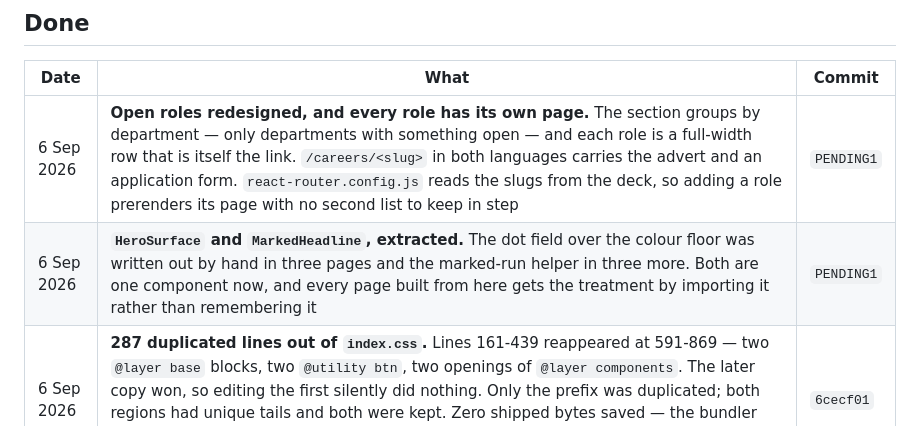
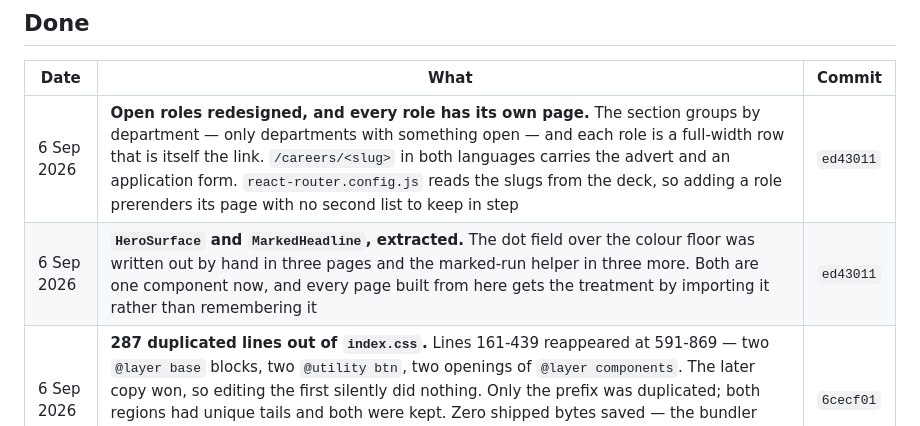
Before and after one commit to siamurmahin/ecomsniper-redesign, a Markdown page: docs/TODO.md, the part around the change. GitHub-like rendering.

Commit message:
docs: the careers Done rows carry their commit
Written after the work, not before an amend — see the note above the
Done table.

```diff
--- a/docs/TODO.md
+++ b/docs/TODO.md
@@ -286,8 +286,8 @@ come from the index, and their sitemap is advertising URLs that may 404.
 
 | Date       | What                                                                                                                                                                                                                                                                                                                                                                                                                                                                                    | Commit     |
 | ---------- | --------------------------------------------------------------------------------------------------------------------------------------------------------------------------------------------------------------------------------------------------------------------------------------------------------------------------------------------------------------------------------------------------------------------------------------------------------------------------------------- | ---------- |
-| 6 Sep 2026 | **Open roles redesigned, and every role has its own page.** The section groups by department — only departments with something open — and each role is a full-width row that is itself the link. `/careers/<slug>` in both languages carries the advert and an application form. `react-router.config.js` reads the slugs from the deck, so adding a role prerenders its page with no second list to keep in step                                                                       | `PENDING1` |
-| 6 Sep 2026 | **`HeroSurface` and `MarkedHeadline`, extracted.** The dot field over the colour floor was written out by hand in three pages and the marked-run helper in three more. Both are one component now, and every page built from here gets the treatment by importing it rather than remembering it                                                                                                                                                                                         | `PENDING1` |
+| 6 Sep 2026 | **Open roles redesigned, and every role has its own page.** The section groups by department — only departments with something open — and each role is a full-width row that is itself the link. `/careers/<slug>` in both languages carries the advert and an application form. `react-router.config.js` reads the slugs from the deck, so adding a role prerenders its page with no second list to keep in step                                                                       | `ed43011` |
+| 6 Sep 2026 | **`HeroSurface` and `MarkedHeadline`, extracted.** The dot field over the colour floor was written out by hand in three pages and the marked-run helper in three more. Both are one component now, and every page built from here gets the treatment by importing it rather than remembering it                                                                                                                                                                                         | `ed43011` |
 | 6 Sep 2026 | **287 duplicated lines out of `index.css`.** Lines 161-439 reappeared at 591-869 — two `@layer base` blocks, two `@utility btn`, two openings of `@layer components`. The later copy won, so editing the first silently did nothing. Only the prefix was duplicated; both regions had unique tails and both were kept. Zero shipped bytes saved — the bundler already deduped — so the win is the removed trap, not weight. Computed styles identical on 14 pages                       | `6cecf01`  |
 | 6 Sep 2026 | **The affiliate application panel had square corners.** `.panel-brand-outline` set a gradient border and no radius, so it rendered square unless the caller added one — contact did, affiliate did not. Radius moved onto the class so it cannot be forgotten                                                                                                                                                                                                                           | `2ba87f7`  |
 | 6 Sep 2026 | **The site was a permanent spinner without JavaScript.** `#preloader` is fixed at `z-index: 9999` and removed only by script — the app, or a 6s backstop that is also a script — so with scripts off every page was a spinner over the finished prerendered page. A `<noscript>` block hides it and un-stacks the hero panel, whose five steps were otherwise four-fifths unreachable. `aria-hidden`/`inert` moved behind an effect so seen and announced agree. 571KB eager, 4KB spare | `6c36468`  |
```
